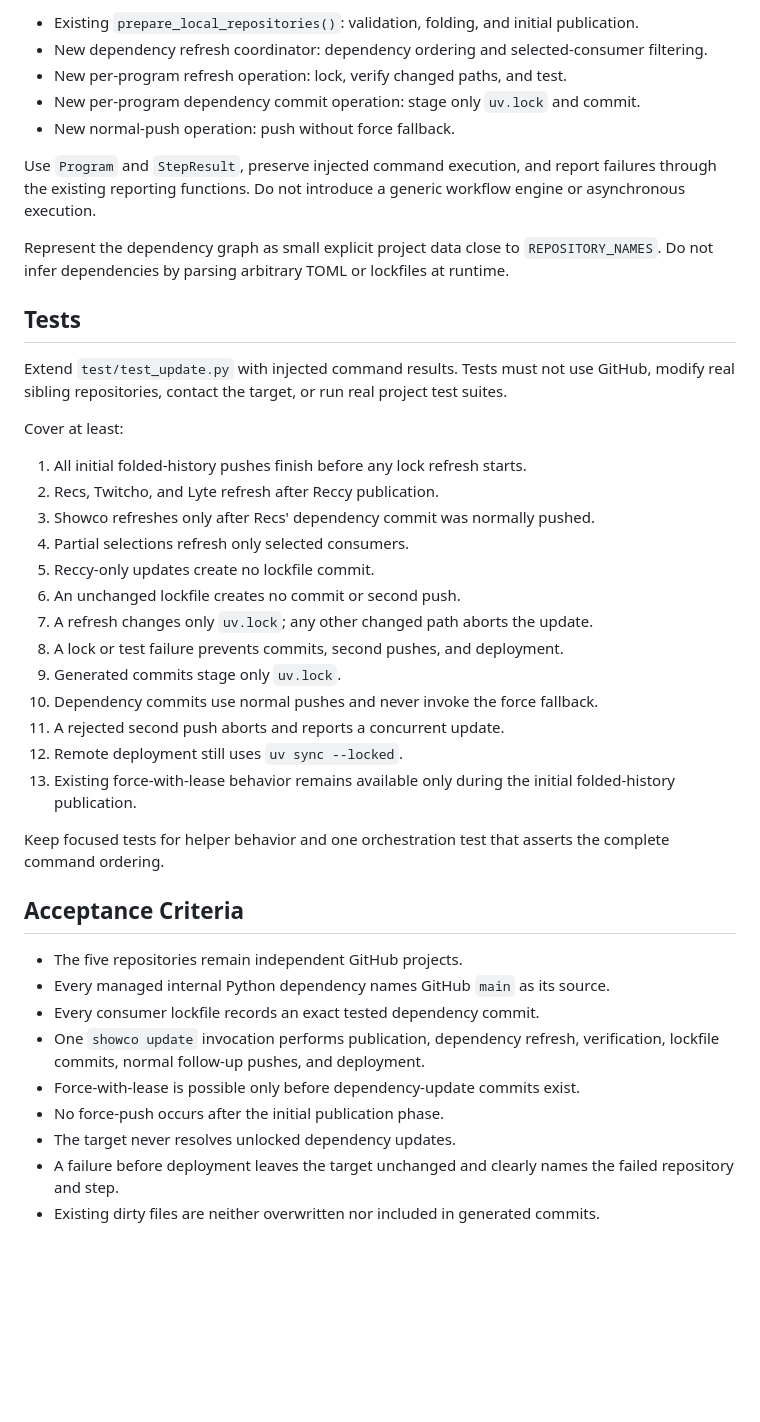
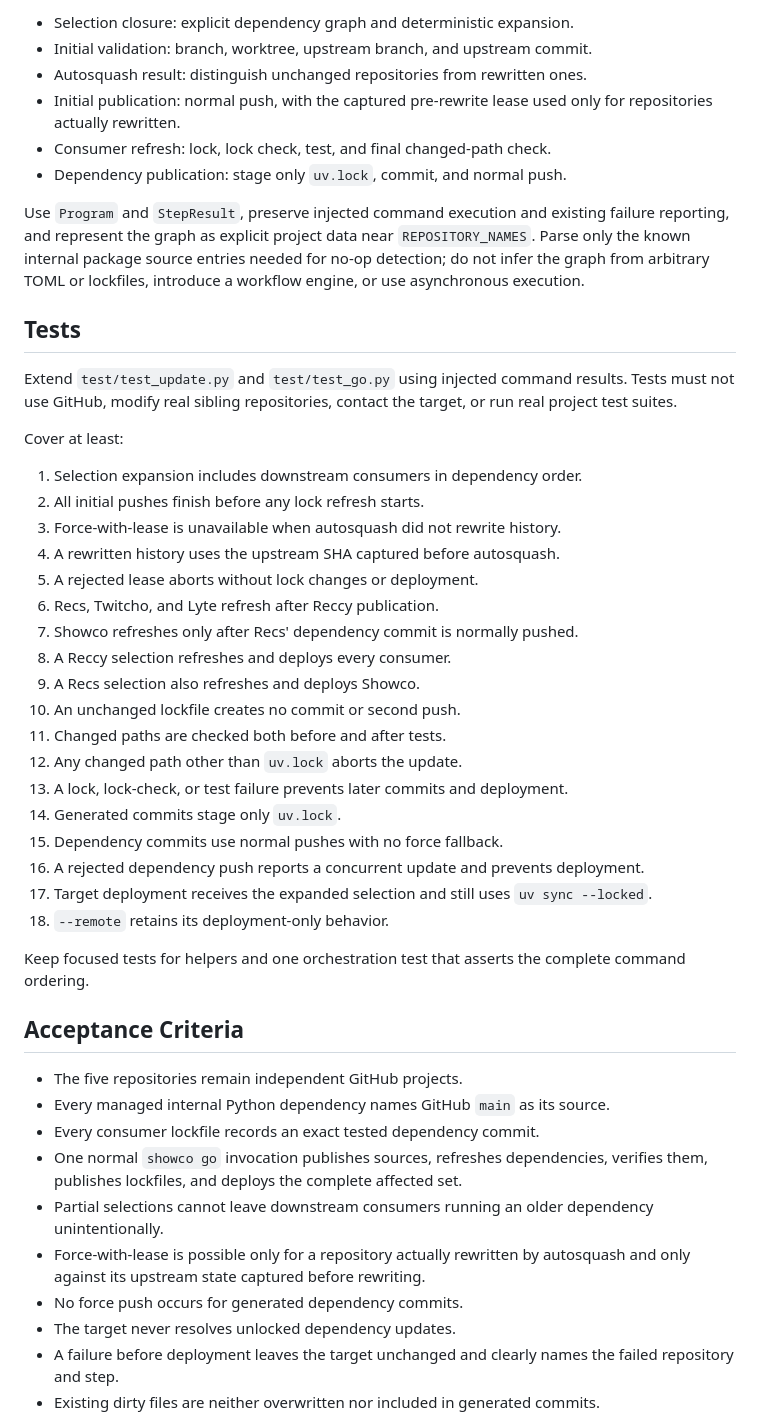
Before and after one commit to rec/showco, a Markdown page: plan/update-improvement.md, the part around one of its changes. Rendered like a GitHub page; blank space fills up the shorter version.

```diff
--- a/plan/update-improvement.md
+++ b/plan/update-improvement.md
@@ -195,55 +184,62 @@ Suggested responsibilities:
 
-- Existing `prepare_local_repositories()`: validation, folding, and initial
-  publication.
-- New dependency refresh coordinator: dependency ordering and selected-consumer
-  filtering.
-- New per-program refresh operation: lock, verify changed paths, and test.
-- New per-program dependency commit operation: stage only `uv.lock` and commit.
-- New normal-push operation: push without force fallback.
+- Selection closure: explicit dependency graph and deterministic expansion.
+- Initial validation: branch, worktree, upstream branch, and upstream commit.
+- Autosquash result: distinguish unchanged repositories from rewritten ones.
+- Initial publication: normal push, with the captured pre-rewrite lease used
+  only for repositories actually rewritten.
+- Consumer refresh: lock, lock check, test, and final changed-path check.
+- Dependency publication: stage only `uv.lock`, commit, and normal push.
 
-Use `Program` and `StepResult`, preserve injected command execution, and report
-failures through the existing reporting functions. Do not introduce a generic
-workflow engine or asynchronous execution.
-
-Represent the dependency graph as small explicit project data close to
-`REPOSITORY_NAMES`. Do not infer dependencies by parsing arbitrary TOML or
-lockfiles at runtime.
+Use `Program` and `StepResult`, preserve injected command execution and existing
+failure reporting, and represent the graph as explicit project data near
+`REPOSITORY_NAMES`. Parse only the known internal package source entries needed
+for no-op detection; do not infer the graph from arbitrary TOML or lockfiles,
+introduce a workflow engine, or use asynchronous execution.
 
 ## Tests
 
-Extend `test/test_update.py` with injected command results. Tests must not use
-GitHub, modify real sibling repositories, contact the target, or run real
-project test suites.
+Extend `test/test_update.py` and `test/test_go.py` using injected command results.
+Tests must not use GitHub, modify real sibling repositories, contact the target,
+or run real project test suites.
 
 Cover at least:
 
-1. All initial folded-history pushes finish before any lock refresh starts.
-2. Recs, Twitcho, and Lyte refresh after Reccy publication.
-3. Showco refreshes only after Recs' dependency commit was normally pushed.
-4. Partial selections refresh only selected consumers.
-5. Reccy-only updates create no lockfile commit.
-6. An unchanged lockfile creates no commit or second push.
-7. A refresh changes only `uv.lock`; any other changed path aborts the update.
-8. A lock or test failure prevents commits, second pushes, and deployment.
-9. Generated commits stage only `uv.lock`.
-10. Dependency commits use normal pushes and never invoke the force fallback.
-11. A rejected second push aborts and reports a concurrent update.
-12. Remote deployment still uses `uv sync --locked`.
-13. Existing force-with-lease behavior remains available only during the
-    initial folded-history publication.
+1. Selection expansion includes downstream consumers in dependency order.
+2. All initial pushes finish before any lock refresh starts.
+3. Force-with-lease is unavailable when autosquash did not rewrite history.
+4. A rewritten history uses the upstream SHA captured before autosquash.
+5. A rejected lease aborts without lock changes or deployment.
+6. Recs, Twitcho, and Lyte refresh after Reccy publication.
+7. Showco refreshes only after Recs' dependency commit is normally pushed.
+8. A Reccy selection refreshes and deploys every consumer.
+9. A Recs selection also refreshes and deploys Showco.
+10. An unchanged lockfile creates no commit or second push.
+11. Changed paths are checked both before and after tests.
+12. Any changed path other than `uv.lock` aborts the update.
+13. A lock, lock-check, or test failure prevents later commits and deployment.
+14. Generated commits stage only `uv.lock`.
+15. Dependency commits use normal pushes with no force fallback.
+16. A rejected dependency push reports a concurrent update and prevents
+    deployment.
+17. Target deployment receives the expanded selection and still uses
+    `uv sync --locked`.
+18. `--remote` retains its deployment-only behavior.
 
-Keep focused tests for helper behavior and one orchestration test that asserts
-the complete command ordering.
+Keep focused tests for helpers and one orchestration test that asserts the
+complete command ordering.
 
 ## Acceptance Criteria
 
 - The five repositories remain independent GitHub projects.
 - Every managed internal Python dependency names GitHub `main` as its source.
 - Every consumer lockfile records an exact tested dependency commit.
-- One `showco update` invocation performs publication, dependency refresh,
-  verification, lockfile commits, normal follow-up pushes, and deployment.
-- Force-with-lease is possible only before dependency-update commits exist.
-- No force-push occurs after the initial publication phase.
+- One normal `showco go` invocation publishes sources, refreshes dependencies,
+  verifies them, publishes lockfiles, and deploys the complete affected set.
+- Partial selections cannot leave downstream consumers running an older
+  dependency unintentionally.
+- Force-with-lease is possible only for a repository actually rewritten by
+  autosquash and only against its upstream state captured before rewriting.
+- No force push occurs for generated dependency commits.
 - The target never resolves unlocked dependency updates.
 - A failure before deployment leaves the target unchanged and clearly names the
   failed repository and step.
```
Also changed, not shown: other parts of plan/update-improvement.md (+101 -112 lines).
